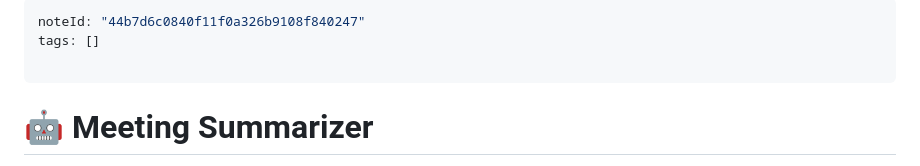
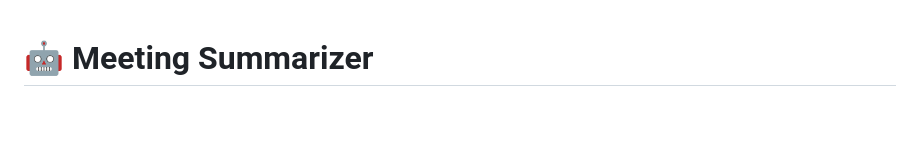
Before and after one commit to mstfgul/MeetingSummarizer, a Markdown page: README.md, the part around the change. Drawn GitHub-style; blank space fills up the shorter version.

```diff
--- a/README.md
+++ b/README.md
@@ -1,9 +1,3 @@
----
-noteId: "44b7d6c0840f11f0a326b9108f840247"
-tags: []
-
----
-
 # 🤖 Meeting Summarizer
 
 A very simple, locally running meeting summarization application. You can instantly summarize your meeting notes with OpenAI API and perform real-time transcription with **voice recording**.
```
